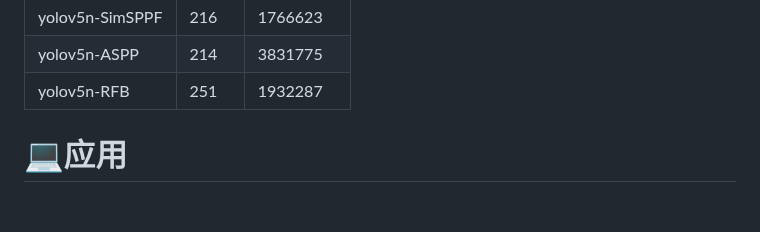
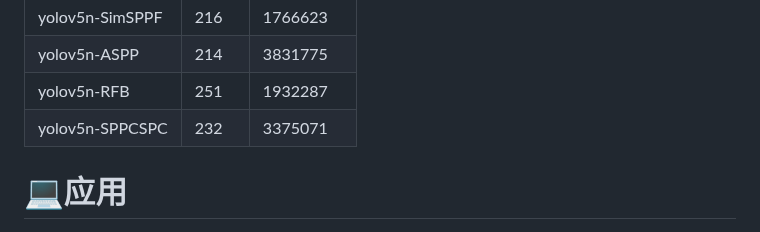
Before and after one commit to WangRongsheng/BestYOLO, a Markdown page: README.md, the part around the change. GitHub-like rendering; blank space fills up the shorter version.

```diff
--- a/README.md
+++ b/README.md
@@ -48,6 +48,7 @@ BestYOLO是一个以科研和竞赛为导向的最好的YOLO实践框架!
 |yolov5n-SimSPPF|216|1766623|
 |yolov5n-ASPP|214|3831775|
 |yolov5n-RFB|251|1932287|
+|yolov5n-SPPCSPC|232|3375071|
 
 # 💻应用
 
```
